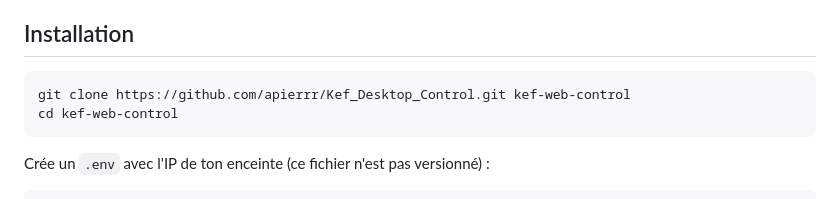
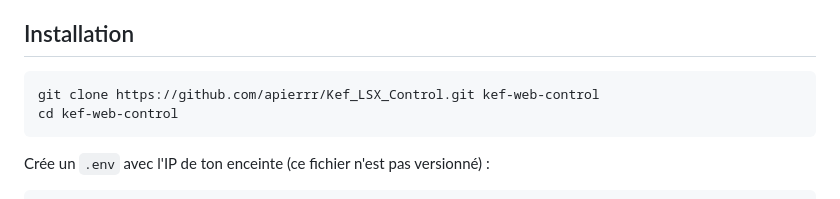
Before and after one commit to apierrr/Kef_Desktop_Control, a Markdown page: README.md, the part around one of its changes. GitHub-like rendering.

````diff
--- a/README.md
+++ b/README.md
@@ -31,7 +31,7 @@ FastAPI + frontend Fluent Design 2, servis par un conteneur Docker.
 ## Installation
 
 ```bash
-git clone https://github.com/apierrr/Kef_Desktop_Control.git kef-web-control
+git clone https://github.com/apierrr/Kef_LSX_Control.git kef-web-control
 cd kef-web-control
 ```
 
````
Also changed, not shown: other parts of README.md (+1 -1 lines).
